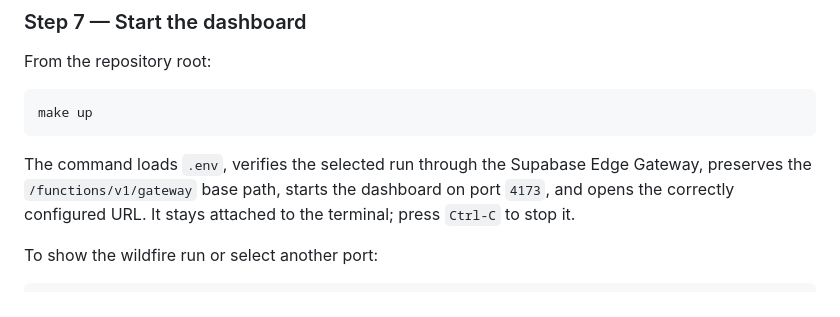
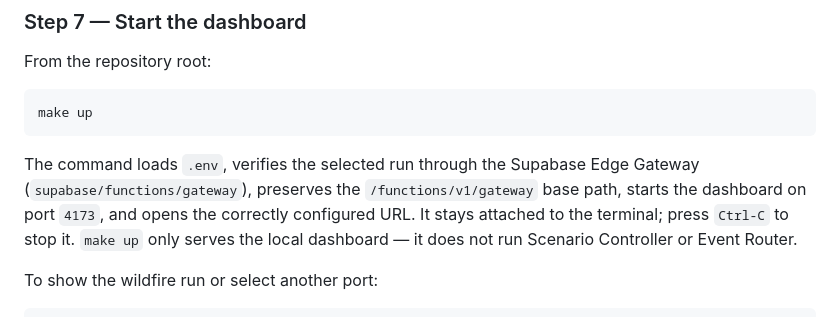
Before and after one commit to pedrorfdez/valte-happyrobot, a Markdown page: README.md, the part around the change. GitHub-like rendering.

````diff
--- a/README.md
+++ b/README.md
@@ -239,7 +239,7 @@ From the repository root:
 make up
 ```
 
-The command loads `.env`, verifies the selected run through the Supabase Edge Gateway, preserves the `/functions/v1/gateway` base path, starts the dashboard on port `4173`, and opens the correctly configured URL. It stays attached to the terminal; press `Ctrl-C` to stop it.
+The command loads `.env`, verifies the selected run through the Supabase Edge Gateway (`supabase/functions/gateway`), preserves the `/functions/v1/gateway` base path, starts the dashboard on port `4173`, and opens the correctly configured URL. It stays attached to the terminal; press `Ctrl-C` to stop it. `make up` only serves the local dashboard — it does not run Scenario Controller or Event Router.
 
 To show the wildfire run or select another port:
 
````
Also changed, not shown: docs/demo-runbook.md (+9 -1 lines), 1 other file.
